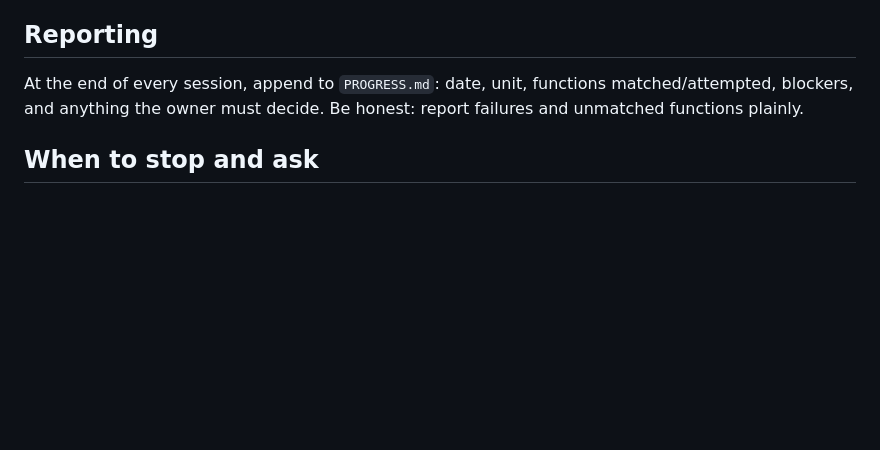
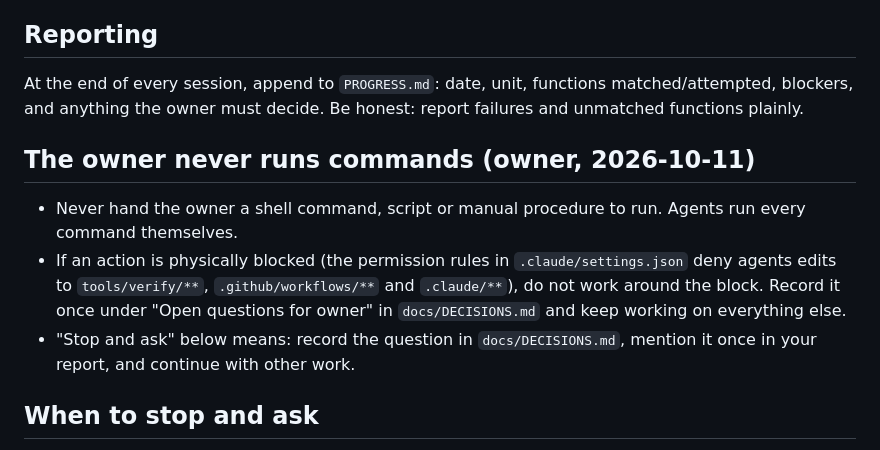
Before and after one commit to ptitty12/decompile_mvp_04, a Markdown page: CLAUDE.md, the part around the change. GitHub-like rendering; blank space fills up the shorter version.

Commit message:
CLAUDE.md: the owner never runs commands
Owner (2026-10-11): asking them to run PowerShell commands is unacceptable;
agents run everything. Permission-blocked actions are recorded once in
DECISIONS and work continues around them.

Co-Authored-By: Claude Opus 5.5 <noreply@anthropic.com>

```diff
--- a/CLAUDE.md
+++ b/CLAUDE.md
@@ -88,6 +88,18 @@ At the end of every session, append to `PROGRESS.md`:
 date, unit, functions matched/attempted, blockers, and anything the owner must
 decide. Be honest: report failures and unmatched functions plainly.
 
+## The owner never runs commands (owner, 2026-10-11)
+
+- Never hand the owner a shell command, script or manual procedure to run.
+  Agents run every command themselves.
+- If an action is physically blocked (the permission rules in
+  `.claude/settings.json` deny agents edits to `tools/verify/**`,
+  `.github/workflows/**` and `.claude/**`), do not work around the block.
+  Record it once under "Open questions for owner" in `docs/DECISIONS.md`
+  and keep working on everything else.
+- "Stop and ask" below means: record the question in `docs/DECISIONS.md`,
+  mention it once in your report, and continue with other work.
+
 ## When to stop and ask
 
 - The verifier disagrees with something you're confident about.
```
